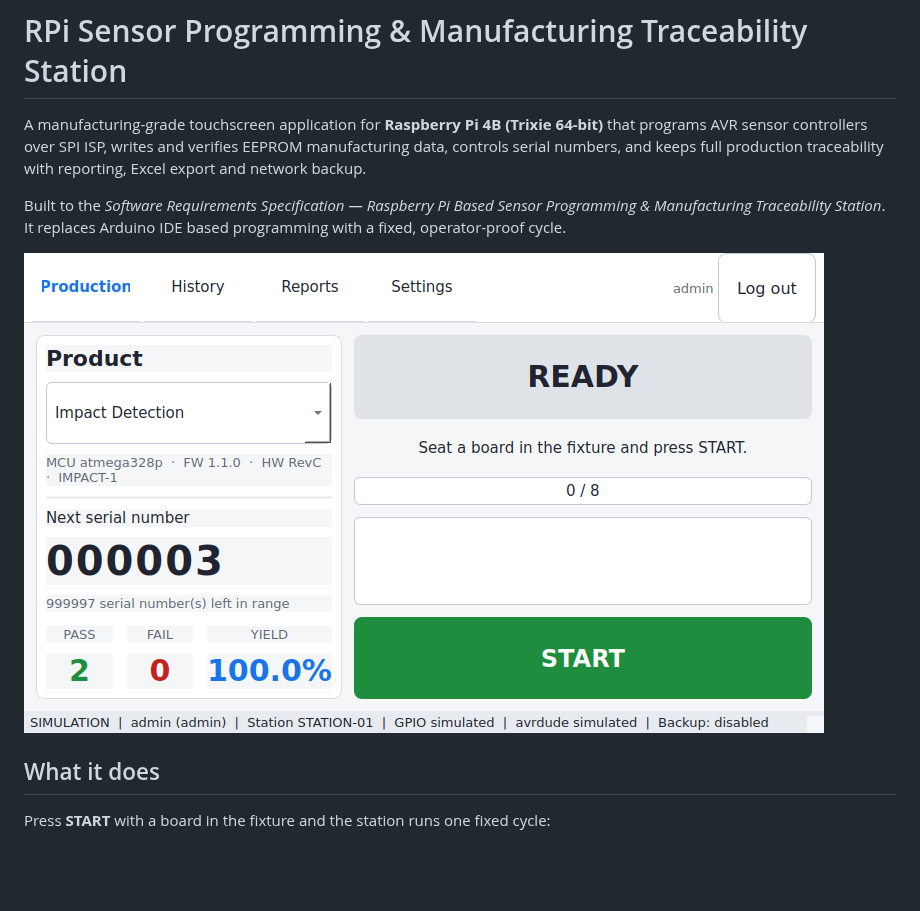
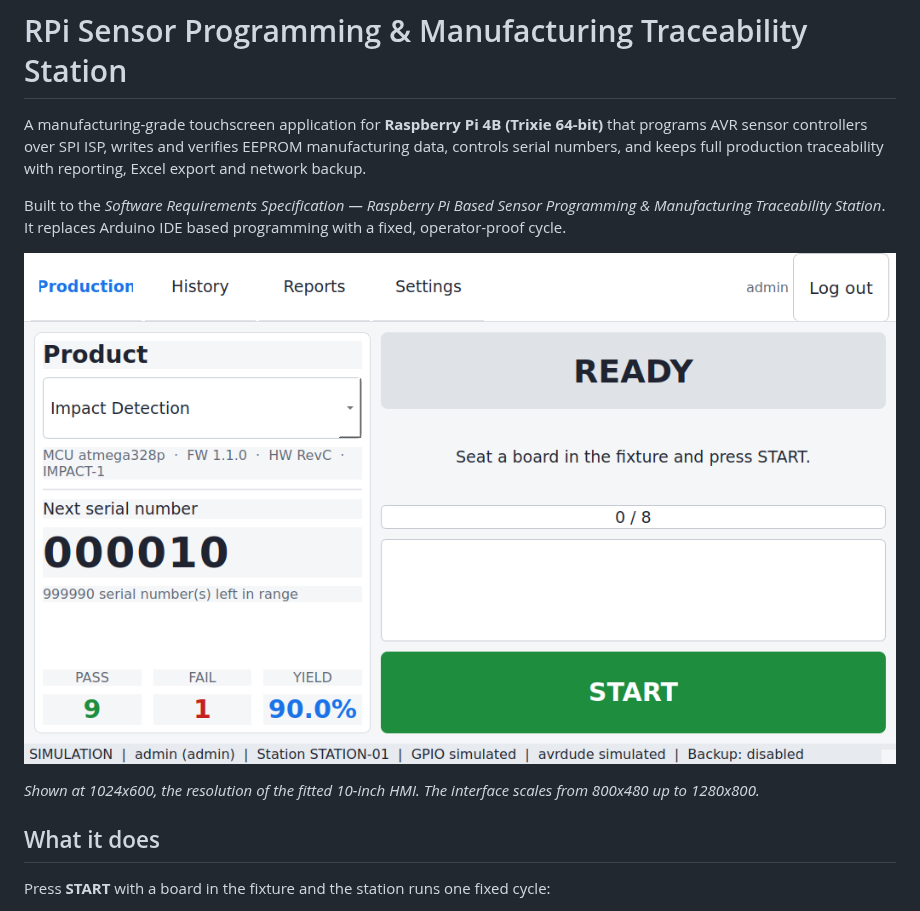
Before and after one commit to brahmadeomk/production-automation-, a Markdown page: README.md, the part around the change. Rendered like a GitHub page; pictures changed too: docs/screenshots/production.png; blank space fills up the shorter version.

```diff
--- a/README.md
+++ b/README.md
@@ -10,6 +10,8 @@ Programming & Manufacturing Traceability Station*. It replaces Arduino IDE based
 programming with a fixed, operator-proof cycle.
 
 ![Production screen](docs/screenshots/production.png)
+
+*Shown at 1024x600, the resolution of the fitted 10-inch HMI. The interface scales from 800x480 up to 1280x800.*
 
 ## What it does
 
```
Also changed, not shown: docs/MAINTENANCE.md (+13 -3 lines), docs/screenshots/history.png, docs/screenshots/reports.png, docs/screenshots/settings.png, 3 other files.
